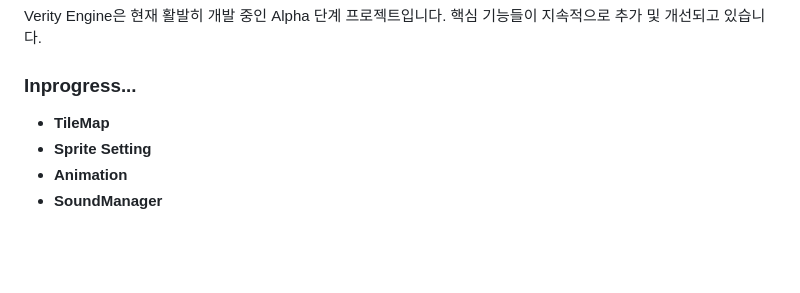
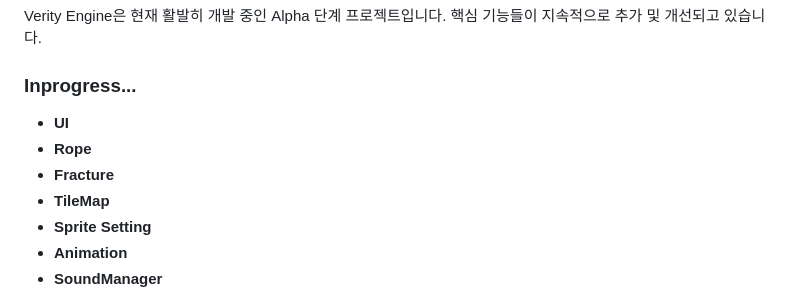
Before and after one commit to MonoBhvr/Verity, a Markdown page: README.md, the part around the change. Drawn GitHub-style; blank space fills up the shorter version.

Commit message:
Update in-progress features in README
Added UI, Rope, and Fracture to the in-progress features list.

```diff
--- a/README.md
+++ b/README.md
@@ -81,6 +81,9 @@ dotnet run --project Editor/Verity.Editor.App/Verity.Editor.App.csproj
 
 Verity Engine은 현재 활발히 개발 중인 Alpha 단계 프로젝트입니다. 핵심 기능들이 지속적으로 추가 및 개선되고 있습니다.
 ### Inprogress...
+- **UI**
+- **Rope**
+- **Fracture**
 - **TileMap**
 - **Sprite Setting**
 - **Animation**
```
